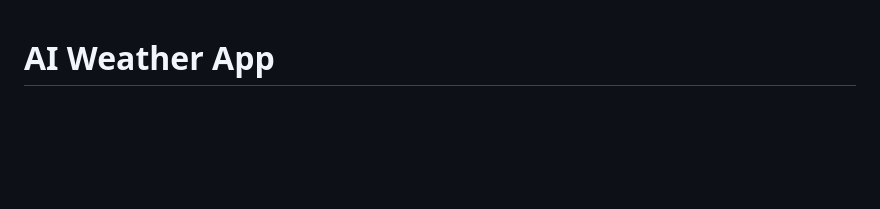
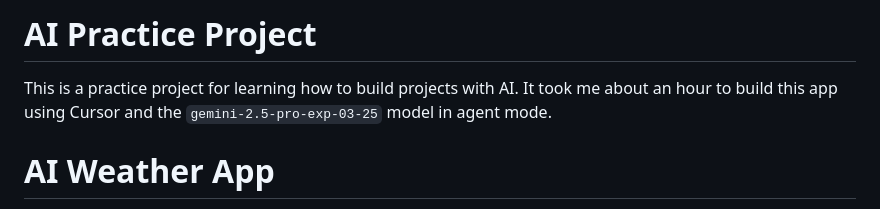
Before and after one commit to crwgrant/ai_weather_app, a Markdown page: README.md, the part around the change. Drawn GitHub-style; blank space fills up the shorter version.

Commit message:
add disclaimer about building with ai

```diff
--- a/README.md
+++ b/README.md
@@ -1,3 +1,7 @@
+# AI Practice Project
+
+This is a practice project for learning how to build projects with AI. It took me about an hour to build this app using Cursor and the `gemini-2.5-pro-exp-03-25` model in agent mode.
+
 # AI Weather App
 
 This is a simple FastAPI web application that provides current weather information for a given US zip code using the OpenWeatherMap API. It displays the latest weather data along with any previously saved historical data for that zip code from a local SQLite database. Users have the option to save the current weather results to the history and can delete individual history entries.
```
